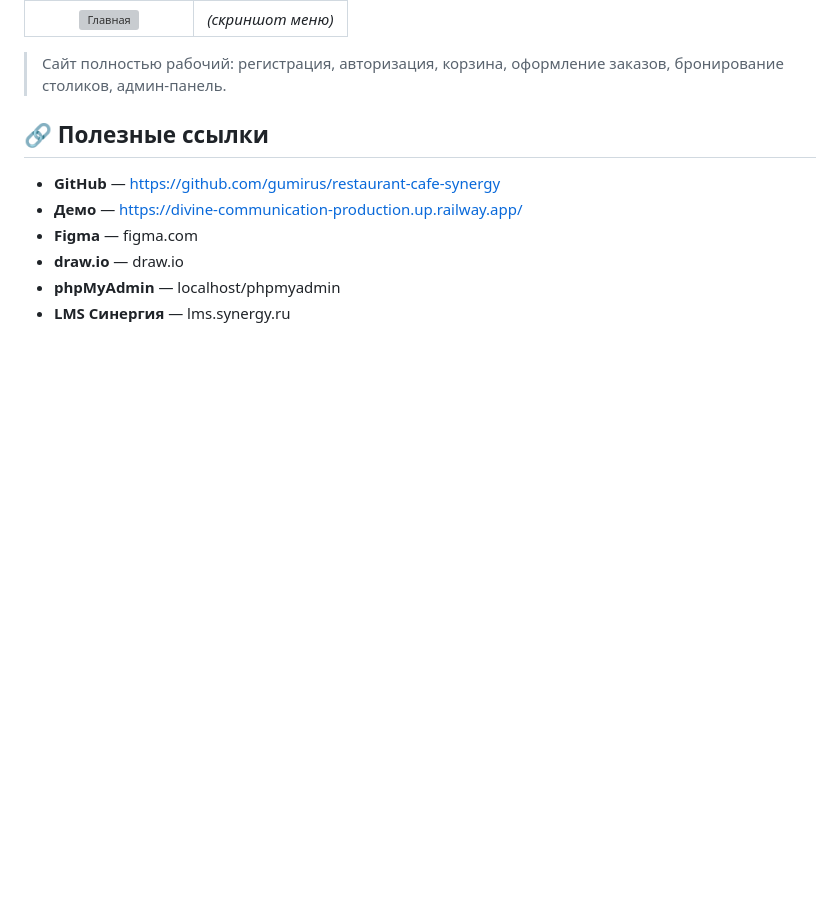
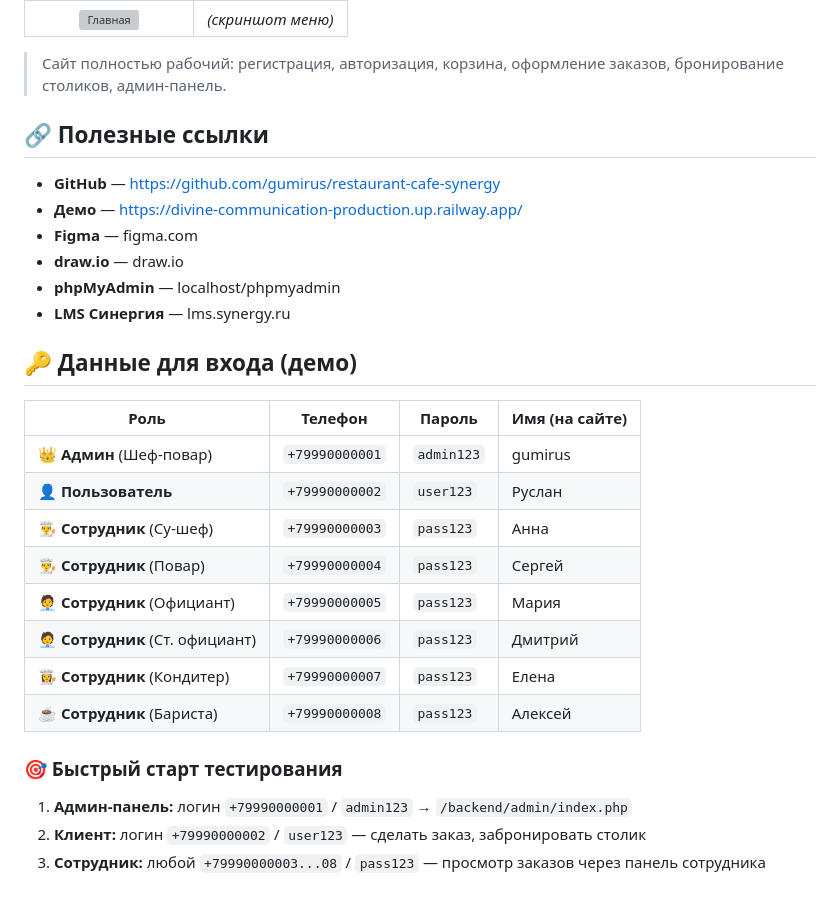
Before and after one commit to gumirus/restaurant-cafe-synergy, a Markdown page: README.md, the part around the change. Rendered like a GitHub page; blank space fills up the shorter version; grey boxes are pictures that could not be loaded.

Commit message:
📝 add demo credentials to README

```diff
--- a/README.md
+++ b/README.md
@@ -183,3 +183,22 @@ http://localhost:8000/frontend/index.html
 - **draw.io** — draw.io
 - **phpMyAdmin** — localhost/phpmyadmin
 - **LMS Синергия** — lms.synergy.ru
+
+## 🔑 Данные для входа (демо)
+
+| Роль | Телефон | Пароль | Имя (на сайте) |
+|------|---------|--------|----------------|
+| 👑 **Админ** (Шеф-повар) | `+79990000001` | `admin123` | gumirus |
+| 👤 **Пользователь** | `+79990000002` | `user123` | Руслан |
+| 👨‍🍳 **Сотрудник** (Су-шеф) | `+79990000003` | `pass123` | Анна |
+| 👨‍🍳 **Сотрудник** (Повар) | `+79990000004` | `pass123` | Сергей |
+| 🧑‍💼 **Сотрудник** (Официант) | `+79990000005` | `pass123` | Мария |
+| 🧑‍💼 **Сотрудник** (Ст. официант) | `+79990000006` | `pass123` | Дмитрий |
+| 👩‍🍳 **Сотрудник** (Кондитер) | `+79990000007` | `pass123` | Елена |
+| ☕ **Сотрудник** (Бариста) | `+79990000008` | `pass123` | Алексей |
+
+### 🎯 Быстрый старт тестирования
+
+1. **Админ-панель:** логин `+79990000001` / `admin123` → `/backend/admin/index.php`
+2. **Клиент:** логин `+79990000002` / `user123` — сделать заказ, забронировать столик
+3. **Сотрудник:** любой `+79990000003...08` / `pass123` — просмотр заказов через панель сотрудника
```
